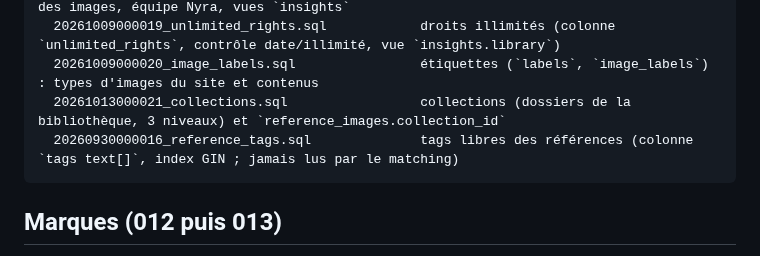
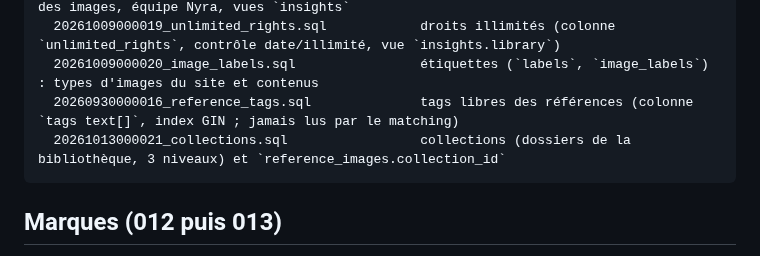
Before and after one commit to spider-meow/nyra, a Markdown page: supabase/README.md, the part around the change. GitHub-like rendering.

````diff
--- a/supabase/README.md
+++ b/supabase/README.md
@@ -22,8 +22,8 @@ supabase/migrations/
   20260929000015_insights.sql                    mesures des lectures, poids et format des images, équipe Nyra, vues `insights`
   20261009000019_unlimited_rights.sql            droits illimités (colonne `unlimited_rights`, contrôle date/illimité, vue `insights.library`)
   20261009000020_image_labels.sql                étiquettes (`labels`, `image_labels`) : types d'images du site et contenus
+  20260930000016_reference_tags.sql              tags libres des références (colonne `tags text[]`, index GIN ; jamais lus par le matching)
   20261013000021_collections.sql                 collections (dossiers de la bibliothèque, 3 niveaux) et `reference_images.collection_id`
-  20260930000016_reference_tags.sql              tags libres des références (colonne `tags text[]`, index GIN ; jamais lus par le matching)
 ```
 
 ## Marques (012 puis 013)
````
Also changed, not shown: docs/ROADMAP.md (+4 -0 lines).
